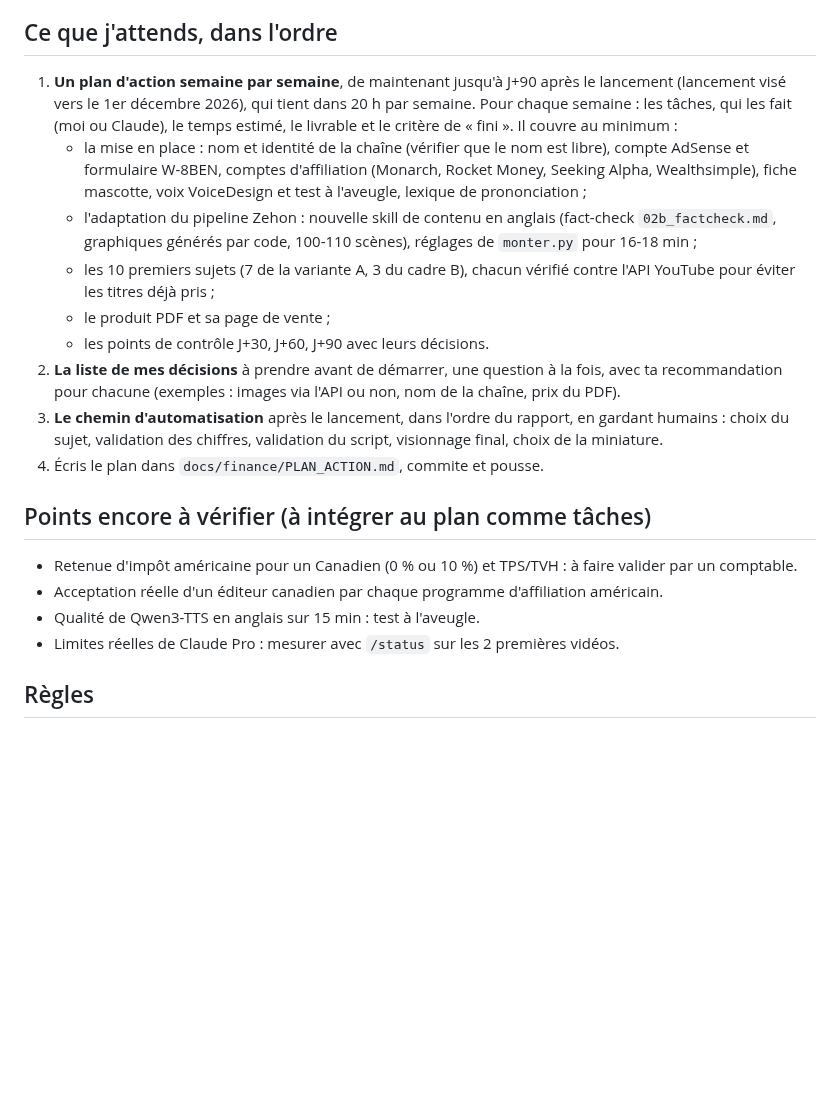
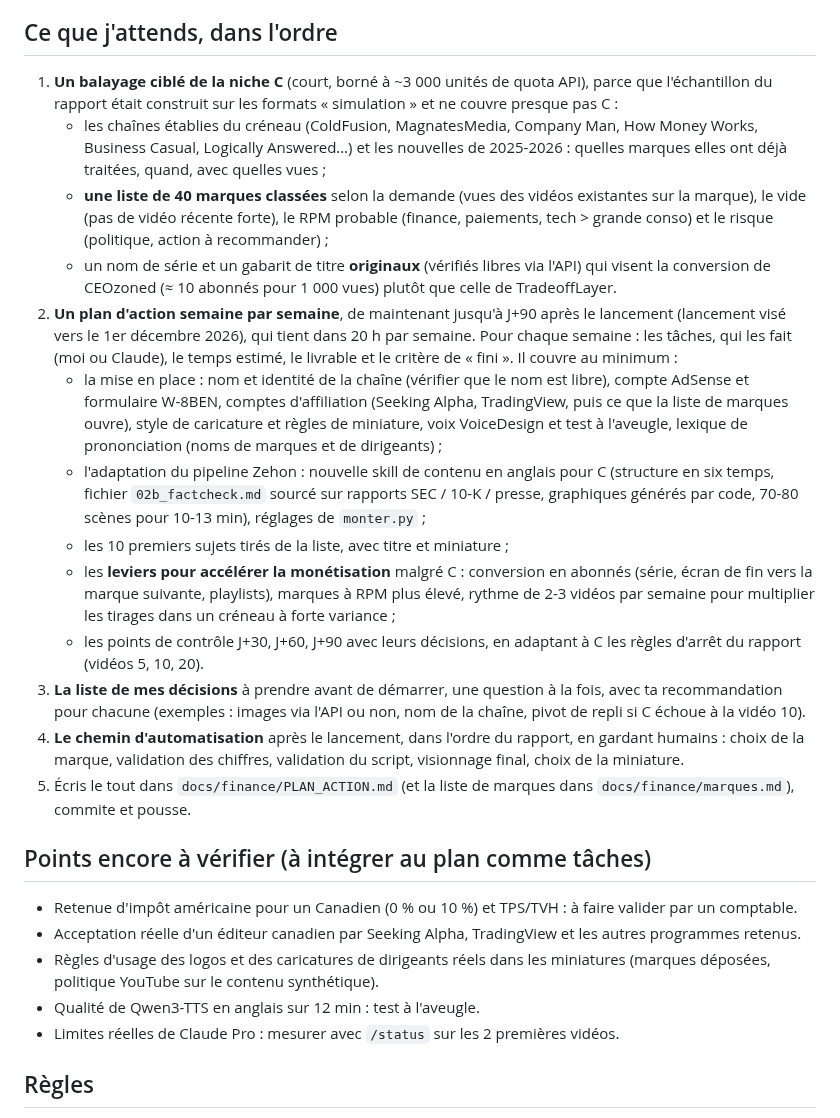
Before and after one commit to Johnfrancis6/Channel, a Markdown page: docs/finance/PROMPT_NOUVELLE_SESSION.md, the part around one of its changes. GitHub-like rendering; blank space fills up the shorter version.

```diff
--- a/docs/finance/PROMPT_NOUVELLE_SESSION.md
+++ b/docs/finance/PROMPT_NOUVELLE_SESSION.md
@@ -63,35 +88,58 @@ transforme en plan d'action que je peux exécuter semaine par semaine.
 
 ## Ce que j'attends, dans l'ordre
-1. **Un plan d'action semaine par semaine**, de maintenant jusqu'à J+90
+1. **Un balayage ciblé de la niche C** (court, borné à ~3 000 unités de
+   quota API), parce que l'échantillon du rapport était construit sur les
+   formats « simulation » et ne couvre presque pas C :
+   - les chaînes établies du créneau (ColdFusion, MagnatesMedia, Company
+     Man, How Money Works, Business Casual, Logically Answered…) et les
+     nouvelles de 2025-2026 : quelles marques elles ont déjà traitées,
+     quand, avec quelles vues ;
+   - **une liste de 40 marques classées** selon la demande (vues des
+     vidéos existantes sur la marque), le vide (pas de vidéo récente forte),
+     le RPM probable (finance, paiements, tech > grande conso) et le risque
+     (politique, action à recommander) ;
+   - un nom de série et un gabarit de titre **originaux** (vérifiés libres
+     via l'API) qui visent la conversion de CEOzoned (≈ 10 abonnés pour
+     1 000 vues) plutôt que celle de TradeoffLayer.
+2. **Un plan d'action semaine par semaine**, de maintenant jusqu'à J+90
    après le lancement (lancement visé vers le 1er décembre 2026), qui tient
    dans 20 h par semaine. Pour chaque semaine : les tâches, qui les fait
    (moi ou Claude), le temps estimé, le livrable et le critère de « fini ».
    Il couvre au minimum :
    - la mise en place : nom et identité de la chaîne (vérifier que le nom
      est libre), compte AdSense et formulaire W-8BEN, comptes d'affiliation
-     (Monarch, Rocket Money, Seeking Alpha, Wealthsimple), fiche mascotte,
-     voix VoiceDesign et test à l'aveugle, lexique de prononciation ;
+     (Seeking Alpha, TradingView, puis ce que la liste de marques ouvre),
+     style de caricature et règles de miniature, voix VoiceDesign et test à
+     l'aveugle, lexique de prononciation (noms de marques et de dirigeants) ;
    - l'adaptation du pipeline Zehon : nouvelle skill de contenu en anglais
-     (fact-check `02b_factcheck.md`, graphiques générés par code, 100-110
-     scènes), réglages de `monter.py` pour 16-18 min ;
-   - les 10 premiers sujets (7 de la variante A, 3 du cadre B), chacun
-     vérifié contre l'API YouTube pour éviter les titres déjà pris ;
-   - le produit PDF et sa page de vente ;
-   - les points de contrôle J+30, J+60, J+90 avec leurs décisions.
-2. **La liste de mes décisions** à prendre avant de démarrer, une question
+     pour C (structure en six temps, fichier `02b_factcheck.md` sourcé sur
+     rapports SEC / 10-K / presse, graphiques générés par code, 70-80
+     scènes pour 10-13 min), réglages de `monter.py` ;
+   - les 10 premiers sujets tirés de la liste, avec titre et miniature ;
+   - les **leviers pour accélérer la monétisation** malgré C : conversion
+     en abonnés (série, écran de fin vers la marque suivante, playlists),
+     marques à RPM plus élevé, rythme de 2-3 vidéos par semaine pour
+     multiplier les tirages dans un créneau à forte variance ;
+   - les points de contrôle J+30, J+60, J+90 avec leurs décisions, en
+     adaptant à C les règles d'arrêt du rapport (vidéos 5, 10, 20).
+3. **La liste de mes décisions** à prendre avant de démarrer, une question
    à la fois, avec ta recommandation pour chacune (exemples : images via
-   l'API ou non, nom de la chaîne, prix du PDF).
-3. **Le chemin d'automatisation** après le lancement, dans l'ordre du
-   rapport, en gardant humains : choix du sujet, validation des chiffres,
-   validation du script, visionnage final, choix de la miniature.
-4. Écris le plan dans `docs/finance/PLAN_ACTION.md`, commite et pousse.
+   l'API ou non, nom de la chaîne, pivot de repli si C échoue à la vidéo 10).
+4. **Le chemin d'automatisation** après le lancement, dans l'ordre du
+   rapport, en gardant humains : choix de la marque, validation des
+   chiffres, validation du script, visionnage final, choix de la miniature.
+5. Écris le tout dans `docs/finance/PLAN_ACTION.md` (et la liste de marques
+   dans `docs/finance/marques.md`), commite et pousse.
 
 ## Points encore à vérifier (à intégrer au plan comme tâches)
 - Retenue d'impôt américaine pour un Canadien (0 % ou 10 %) et TPS/TVH :
   à faire valider par un comptable.
-- Acceptation réelle d'un éditeur canadien par chaque programme
-  d'affiliation américain.
-- Qualité de Qwen3-TTS en anglais sur 15 min : test à l'aveugle.
+- Acceptation réelle d'un éditeur canadien par Seeking Alpha, TradingView
+  et les autres programmes retenus.
+- Règles d'usage des logos et des caricatures de dirigeants réels dans les
+  miniatures (marques déposées, politique YouTube sur le contenu
+  synthétique).
+- Qualité de Qwen3-TTS en anglais sur 12 min : test à l'aveugle.
 - Limites réelles de Claude Pro : mesurer avec `/status` sur les 2
   premières vidéos.
 
```
Also changed, not shown: other parts of docs/finance/PROMPT_NOUVELLE_SESSION.md (+53 -28 lines).
